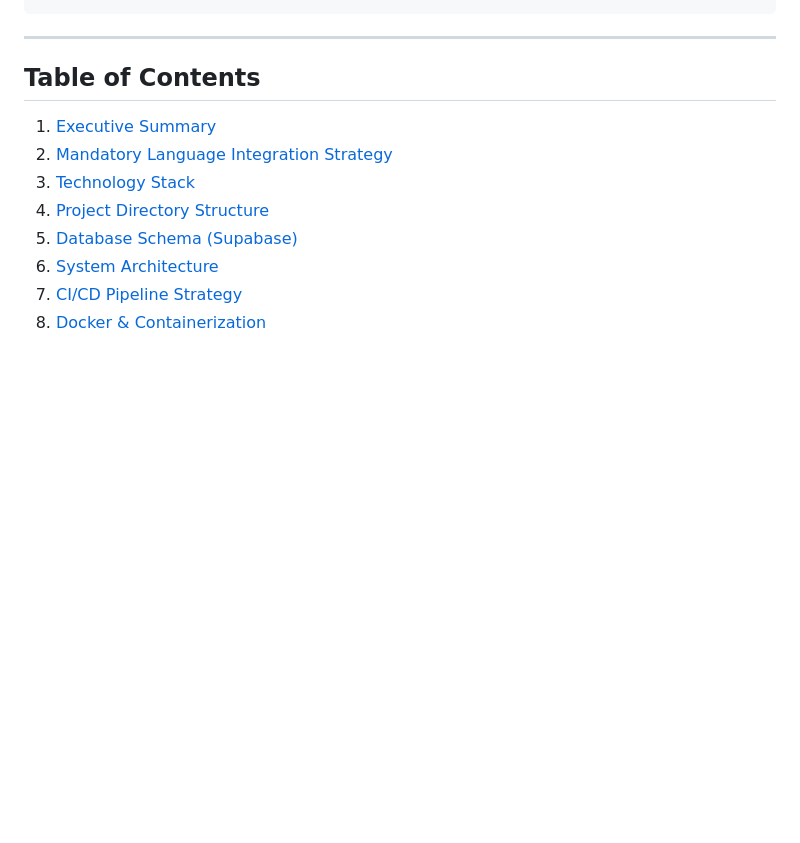
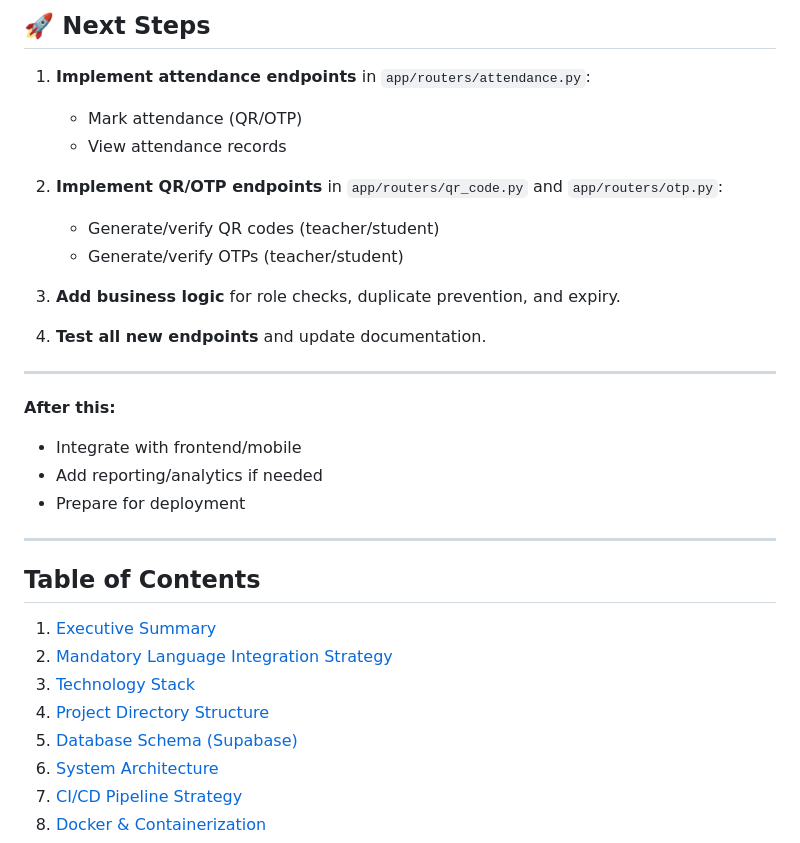
Before and after one commit to Vishal-43/smart-attendece-system, a Markdown page: PROJECT_STRUCTURE_AND_OUTLINE.md, the part around one of its changes. Rendered like a GitHub page; blank space fills up the shorter version.

```diff
--- a/PROJECT_STRUCTURE_AND_OUTLINE.md
+++ b/PROJECT_STRUCTURE_AND_OUTLINE.md
@@ -117,3 +126,23 @@ Sample Verification Output:
+## 🚀 Next Steps
+
+1. **Implement attendance endpoints** in `app/routers/attendance.py`:
+    - Mark attendance (QR/OTP)
+    - View attendance records
+
+2. **Implement QR/OTP endpoints** in `app/routers/qr_code.py` and `app/routers/otp.py`:
+    - Generate/verify QR codes (teacher/student)
+    - Generate/verify OTPs (teacher/student)
+
+3. **Add business logic** for role checks, duplicate prevention, and expiry.
+
+4. **Test all new endpoints** and update documentation.
+
+---
+
+**After this:**
+- Integrate with frontend/mobile
+- Add reporting/analytics if needed
+- Prepare for deployment
 
 ---
 
```
Also changed, not shown: other parts of PROJECT_STRUCTURE_AND_OUTLINE.md (+116 -107 lines).
